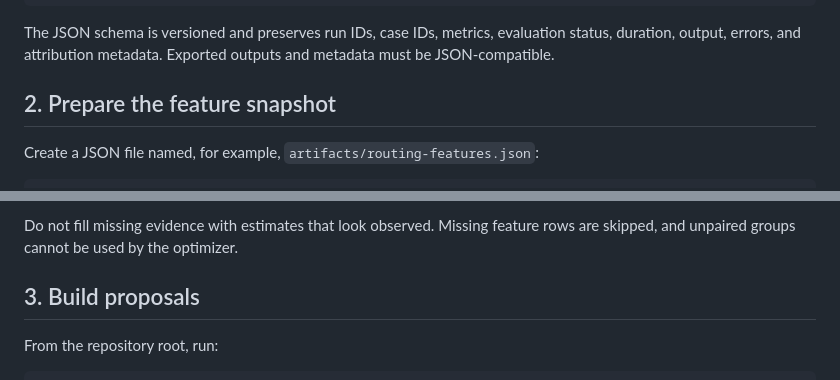
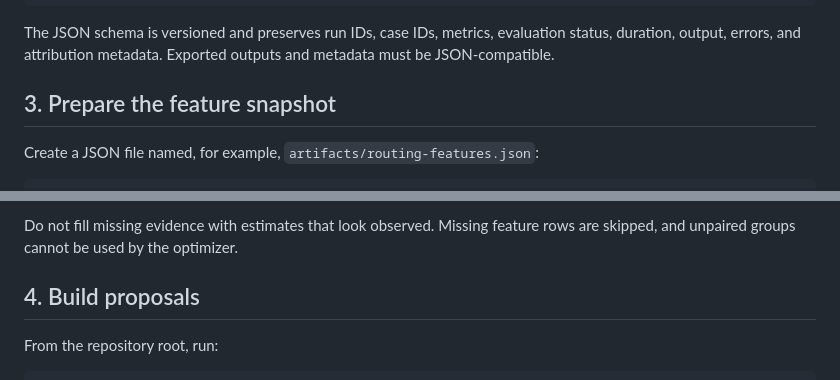
Before and after one commit to housniahmed/AHMED-AI-OS, a Markdown page: core/models/B43_BENCHMARK_RUNBOOK.md, 2 parts joined by grey strips. Drawn GitHub-style.

```diff
--- a/core/models/B43_BENCHMARK_RUNBOOK.md
+++ b/core/models/B43_BENCHMARK_RUNBOOK.md
@@ -24,7 +58,7 @@ save_evaluation_run(evaluation_run, "artifacts/evaluation-run.json")
 
 The JSON schema is versioned and preserves run IDs, case IDs, metrics, evaluation status, duration, output, errors, and attribution metadata. Exported outputs and metadata must be JSON-compatible.
 
-## 2. Prepare the feature snapshot
+## 3. Prepare the feature snapshot
 
 Create a JSON file named, for example, `artifacts/routing-features.json`:
 
@@ -56,7 +90,7 @@ All four features must be numeric and normalized to `[0, 1]`, with **higher mean
 
 Do not fill missing evidence with estimates that look observed. Missing feature rows are skipped, and unpaired groups cannot be used by the optimizer.
 
-## 3. Build proposals
+## 4. Build proposals
 
 From the repository root, run:
 
```
Also changed, not shown: other parts of core/models/B43_BENCHMARK_RUNBOOK.md (+36 -2 lines).
